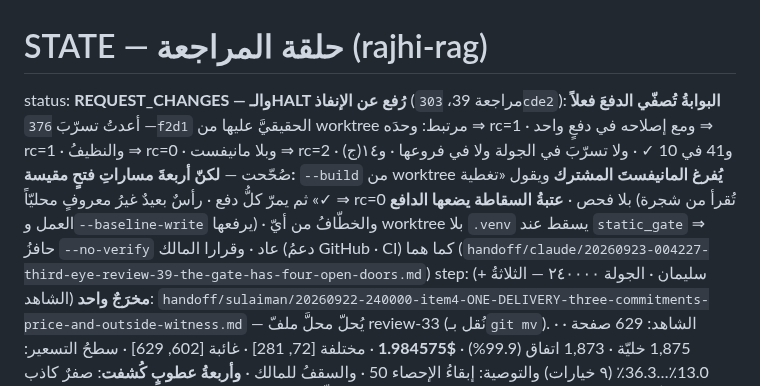
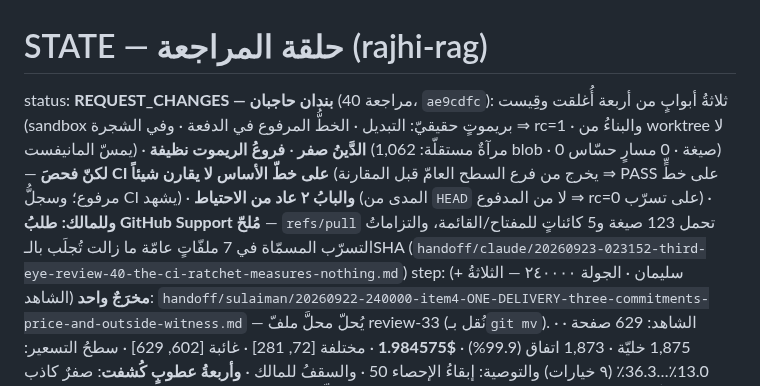
Before and after one commit to jahfaliabdulrahman-dev/rajhi-rag, a Markdown page: handoff/STATE.md, the part around the change. Drawn GitHub-style.

Commit message:
review(40): REQUEST_CHANGES — the CI baseline audit measures nothing, and the unresolved-range fallback scans HEAD instead of the pushed ref
Co-Authored-By: Claude Opus 5.5 <noreply@anthropic.com>

```diff
--- a/handoff/STATE.md
+++ b/handoff/STATE.md
@@ -1,6 +1,6 @@
 # STATE — حلقة المراجعة (rajhi-rag)
 
-status: **REQUEST_CHANGES — والـHALT رُفع عن الإنفاذ** (مراجعة 39، `303cde2`): **البوابةُ تُصفّي الدفعَ فعلاً** — أعدتُ تسرّبَ `376f2d1` الحقيقيَّ عليها من worktree مرتبط: وحدَه ⇒ rc=1 · ومع إصلاحه في دفعٍ واحد ⇒ rc=1 · والنظيفُ ⇒ rc=0 · وبلا مانيفست ⇒ rc=2 · و41 في 10 ✓ · ولا تسرّبَ في الجولة ولا في فروعها · و١٤(ج) صُحّحت — **لكنّ أربعةَ مساراتِ فتحٍ مقيسة:** `--build` من worktree **يُفرغ المانيفستَ المشترك** ويقول «تغطية ✓» ثم يمرّ كلُّ دفع · رأسٌ بعيدٌ غيرُ معروفٍ محليّاً ⇒ rc=0 بلا فحص · **عتبةُ السقاطة يضعها الدافع** (تُقرأ من شجرة العمل و`--baseline-write` يرفعها) · والخطّافُ من أيّ worktree بلا `.venv` يسقط عند `static_gate` ⇒ حافزُ `--no-verify` عاد · وقرارا المالك (دعمُ GitHub · CI) كما هما (`handoff/claude/20260923-004227-third-eye-review-39-the-gate-has-four-open-doors.md`)
+status: **REQUEST_CHANGES — بندان حاجبان** (مراجعة 40، `ae9cdfc`): ثلاثةُ أبوابٍ من أربعة أُغلقت وقِيست (sandbox بريموتٍ حقيقيّ: التبديل · الخطُّ المرفوع في الدفعة · وفي الشجرة ⇒ rc=1 · والبناءُ من worktree لا يمسّ المانيفست) · **الدَّينُ صفر** · **فروعُ الريموت نظيفة** (مرآةٌ مستقلّة: 1,062 blob · 0 صيغة · 0 مسارٍ حسّاس) — **لكنّ فحصَ CI على خطّ الأساس لا يقارن شيئاً** (يخرج من فرع السطح العامّ قبل المقارنة ⇒ PASS على خطٍّ مرفوع؛ وسجلُّ CI يشهد) · **والبابُ ٢ عاد من الاحتياط** (المدى من `HEAD` لا من المدفوع ⇒ rc=0 على تسرّب) · **وللمالك: طلبُ GitHub Support مُلحّ** — `refs/pull` تحمل 123 صيغة و5 كائناتٍ للمفتاح/القائمة، والتزاماتُ التسرّب المسمّاة في 7 ملفّاتٍ عامّة ما زالت تُجلَب بالـSHA (`handoff/claude/20260923-023152-third-eye-review-40-the-ci-ratchet-measures-nothing.md`)
 step: (سليمان · الجولة ٢٤٠٠٠٠ — الثلاثةُ + الشاهد)
       **مخرَجٌ واحد**: `handoff/sulaiman/20260922-240000-item4-ONE-DELIVERY-three-commitments-price-and-outside-witness.md` — يُحلّ محلَّ ملفّ review-33 (نُقل بـ`git mv`).
       · الشاهد: 629 صفحة · 1,875 خليّة · 1,873 اتفاق (99.9%) · **$1.984575** · مختلفة [72, 281] · غائبة [602, 629]
```
Also changed, not shown: handoff/claude/20260923-023152-third-eye-review-40-the-ci-ratchet-measures-nothing.md (added, +134 -0 lines), handoff/sulaiman/20260923-023152-third-eye-review-40-the-ci-ratchet-measures-nothing.md (added, +134 -0 lines).
